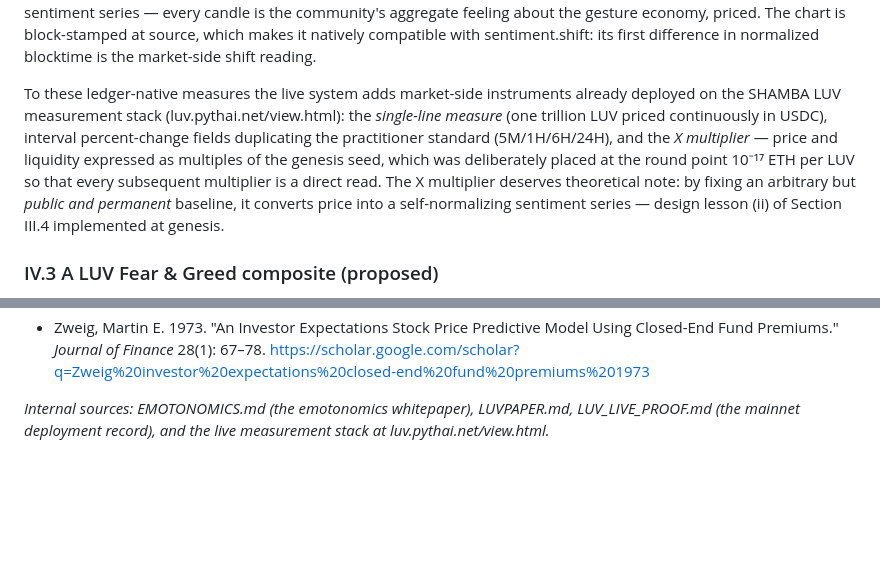
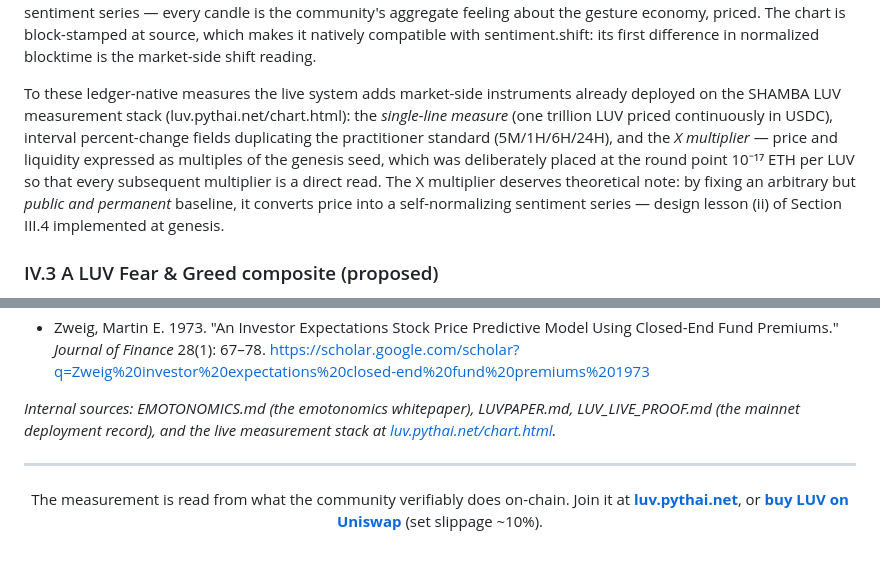
Before and after one commit to SHAMBA-LUV/LUV, a Markdown page: docs/SENTIMENT.md, 2 parts joined by grey strips. Rendered like a GitHub page; blank space fills up the shorter version.

Commit message:
SENTIMENT.md: linkback to luv.pythai.net + Uniswap buy button (top and close); view.html refs → chart.html, retire the self-redirecting sentiment.html line
Co-Authored-By: Claude Opus 5.5 (1M context) <noreply@anthropic.com>
Claude-Session: https://claude.ai/code/session_01HJn8QyeLEQn9z16t79K2Q8

```diff
--- a/docs/SENTIMENT.md
+++ b/docs/SENTIMENT.md
@@ -114,7 +116,7 @@ An economy denominated in feeling requires sentiment instruments in the *nationa
 
 **The LUVchart: price as a sentiment indicator.** The fifth instrument is the oldest one, relabeled honestly: the continuously-plotted price of SHAMBA LUV — the LUVchart — read *as revealed sentiment*. Section II established the theoretical warrant: in the noise-trader framework, price movements in an asset whose fundamentals are deliberately fixed (supply immutable at genesis, no mint, no burn schedule, no earnings) are dominated by the sentiment factor, and Baker and Stein (2004) supply the companion result that market liquidity itself indicates sentiment. LUV instantiates the limiting case: with fundamentals held constant by construction, the LUVchart approaches a *pure* sentiment series — every candle is the community's aggregate feeling about the gesture economy, priced. The chart is block-stamped at source, which makes it natively compatible with sentiment.shift: its first difference in normalized blocktime is the market-side shift reading.
 
-To these ledger-native measures the live system adds market-side instruments already deployed on the SHAMBA LUV measurement stack (luv.pythai.net/view.html): the *single-line measure* (one trillion LUV priced continuously in USDC), interval percent-change fields duplicating the practitioner standard (5M/1H/6H/24H), and the *X multiplier* — price and liquidity expressed as multiples of the genesis seed, which was deliberately placed at the round point 10⁻¹⁷ ETH per LUV so that every subsequent multiplier is a direct read. The X multiplier deserves theoretical note: by fixing an arbitrary but *public and permanent* baseline, it converts price into a self-normalizing sentiment series — design lesson (ii) of Section III.4 implemented at genesis.
+To these ledger-native measures the live system adds market-side instruments already deployed on the SHAMBA LUV measurement stack (luv.pythai.net/chart.html): the *single-line measure* (one trillion LUV priced continuously in USDC), interval percent-change fields duplicating the practitioner standard (5M/1H/6H/24H), and the *X multiplier* — price and liquidity expressed as multiples of the genesis seed, which was deliberately placed at the round point 10⁻¹⁷ ETH per LUV so that every subsequent multiplier is a direct read. The X multiplier deserves theoretical note: by fixing an arbitrary but *public and permanent* baseline, it converts price into a self-normalizing sentiment series — design lesson (ii) of Section III.4 implemented at genesis.
 
 ### IV.3 A LUV Fear & Greed composite (proposed)
 
@@ -269,4 +271,8 @@ Sentiment research began as an insult ("animal spirits"), matured into a factor,
 - Zelizer, Viviana A. 1994. *The Social Meaning of Money*. New York: Basic Books. https://scholar.google.com/scholar?q=The%20Social%20Meaning%20of%20Money%20Zelizer
 - Zweig, Martin E. 1973. "An Investor Expectations Stock Price Predictive Model Using Closed-End Fund Premiums." *Journal of Finance* 28(1): 67–78. https://scholar.google.com/scholar?q=Zweig%20investor%20expectations%20closed-end%20fund%20premiums%201973
 
-*Internal sources: EMOTONOMICS.md (the emotonomics whitepaper), LUVPAPER.md, LUV_LIVE_PROOF.md (the mainnet deployment record), and the live measurement stack at luv.pythai.net/view.html.*
+*Internal sources: EMOTONOMICS.md (the emotonomics whitepaper), LUVPAPER.md, LUV_LIVE_PROOF.md (the mainnet deployment record), and the live measurement stack at [luv.pythai.net/chart.html](https://luv.pythai.net/chart.html).*
+
+---
+
+<p align="center">The measurement is read from what the community verifiably does on-chain. Join it at <a href="https://luv.pythai.net"><b>luv.pythai.net</b></a>, or <a href="https://app.uniswap.org/swap?chain=mainnet&inputCurrency=0xA0b86991c6218b36c1d19D4a2e9Eb0cE3606eB48&outputCurrency=0x2711111111683B8708cb9a48cBf36a51315F8254"><b>buy LUV on Uniswap</b></a> (set slippage ~10%).</p>
```
Also changed, not shown: other parts of docs/SENTIMENT.md (+3 -1 lines).
